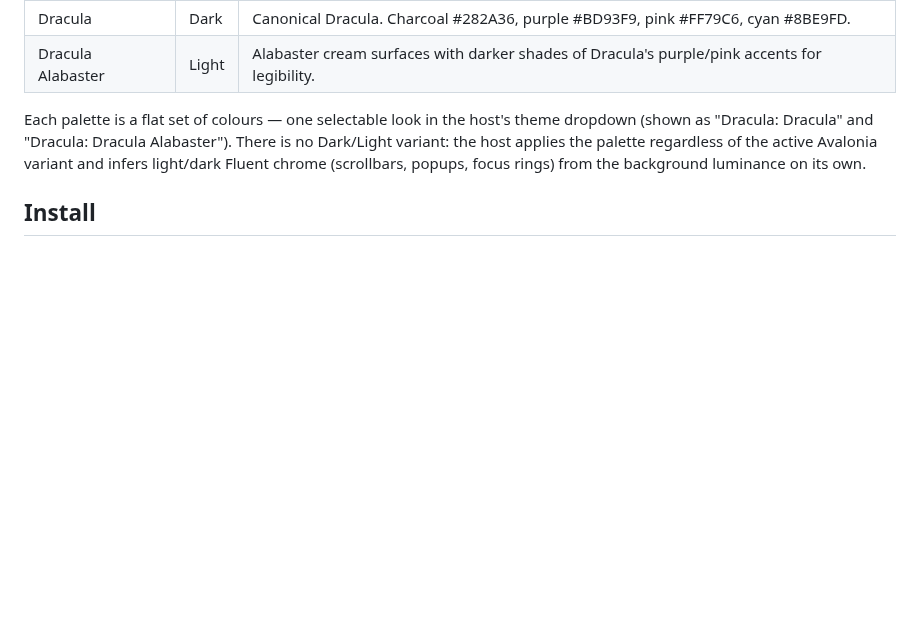
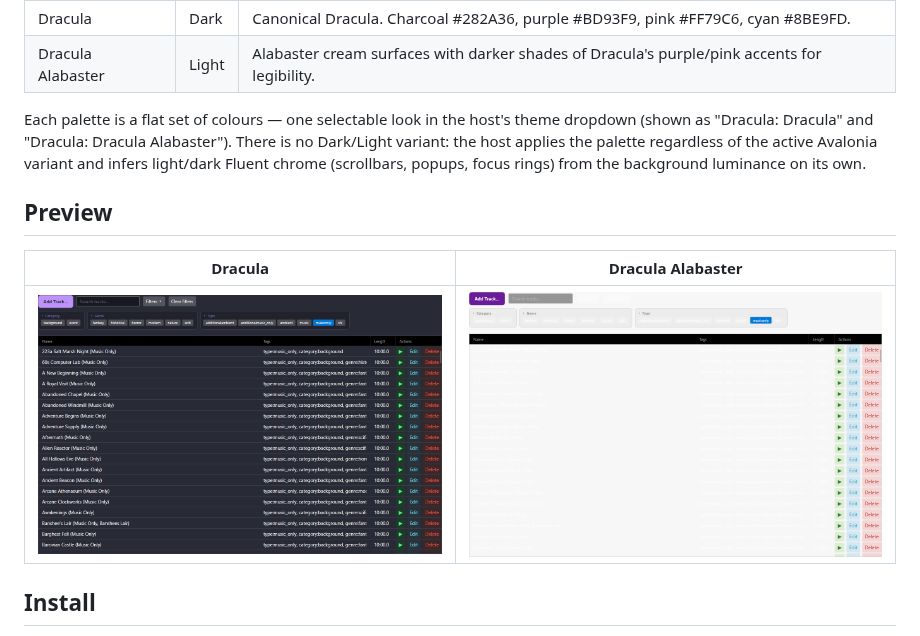
Before and after one commit to DevinSanders/gmsb-theme-dracula, a Markdown page: README.md, the part around the change. GitHub-like rendering; pictures changed too: screenshots/Dracula.png (added), screenshots/DraculaAlabaster.png (added); blank space fills up the shorter version.

Commit message:
docs: add palette preview screenshots to README
Embed a side-by-side preview of both palettes (Dracula and Dracula
Alabaster) under a new Preview section between the intro and Install,
so visitors to the repo can see what they'd be installing before
downloading a release zip.

Screenshots live in screenshots/ alongside the source — referenced via
relative path so they render both on GitHub and from local clones.

```diff
--- a/README.md
+++ b/README.md
@@ -10,6 +10,12 @@ The canonical [Dracula](https://draculatheme.com) dark theme — high-contrast p
 | Dracula Alabaster  | Light | Alabaster cream surfaces with darker shades of Dracula's purple/pink accents for legibility. |
 
 Each palette is a flat set of colours — one selectable look in the host's theme dropdown (shown as "Dracula: Dracula" and "Dracula: Dracula Alabaster"). There is no Dark/Light variant: the host applies the palette regardless of the active Avalonia variant and infers light/dark Fluent chrome (scrollbars, popups, focus rings) from the background luminance on its own.
+
+## Preview
+
+| Dracula | Dracula Alabaster |
+|---|---|
+| ![Dracula palette — charcoal background with purple/pink accents](screenshots/Dracula.png) | ![Dracula Alabaster palette — alabaster cream background with darker purple/pink accents](screenshots/DraculaAlabaster.png) |
 
 ## Install
 
```
